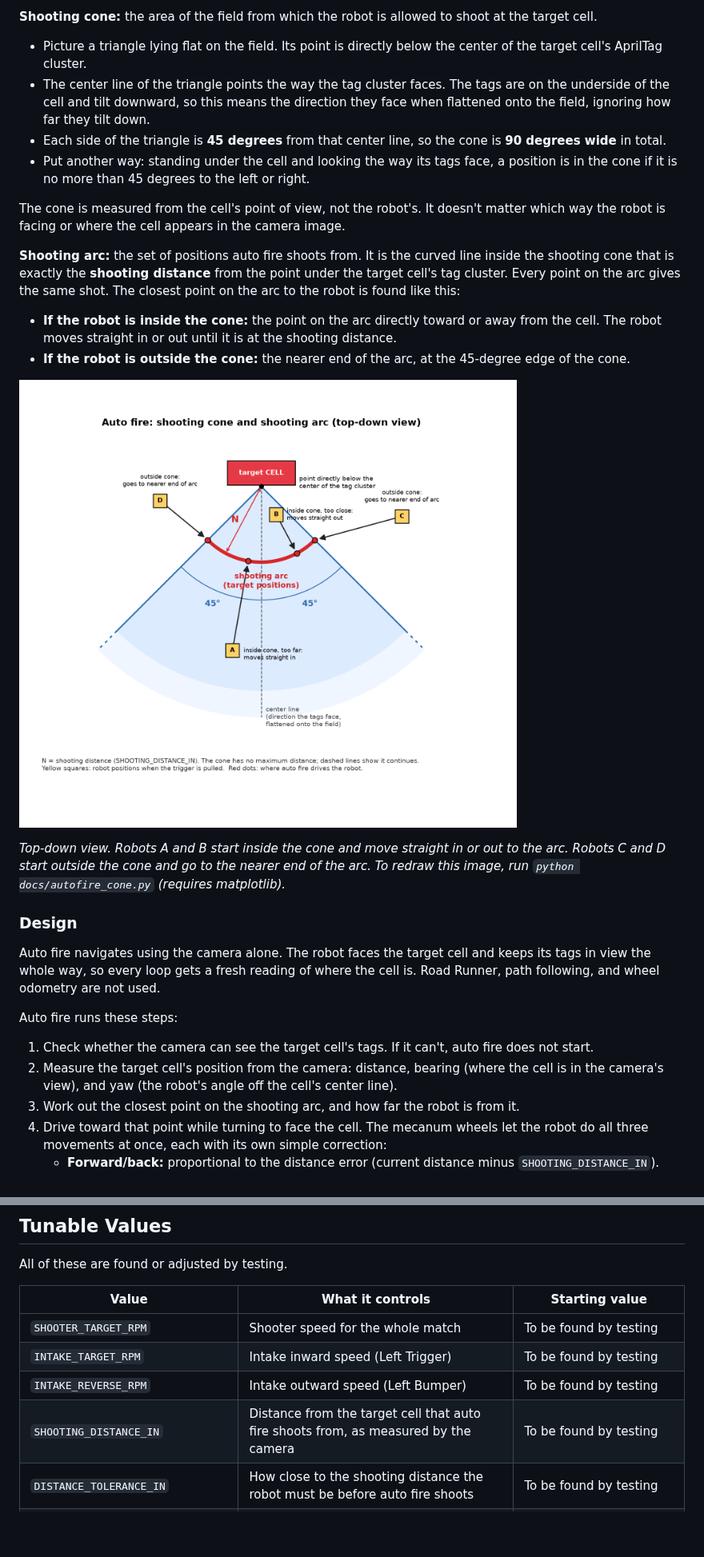
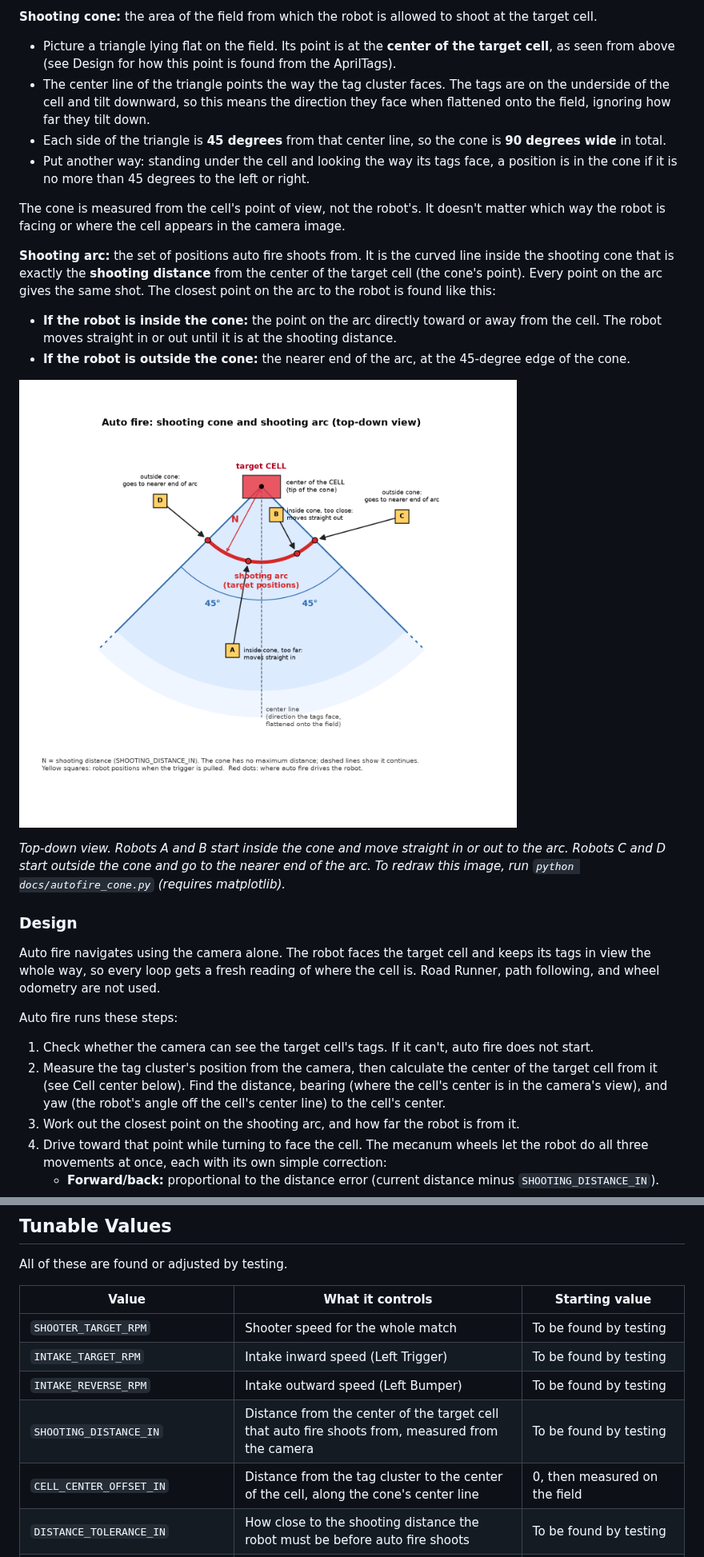
Before and after one commit to smbongio/IronEaglesFTC2026, a Markdown page: TECHNICAL_REQUIREMENTS.md, 2 parts joined by grey strips. Shown at 80% size. Drawn GitHub-style; pictures changed too: docs/images/autofire_cone.png; blank space fills up the shorter version.

Commit message:
Center shooting cone on the target cell and add CELL_CENTER_OFFSET_IN
Co-authored-by: Cursor <cursoragent@cursor.com>

```diff
--- a/TECHNICAL_REQUIREMENTS.md
+++ b/TECHNICAL_REQUIREMENTS.md
@@ -173,14 +173,14 @@ The shooter runs at a constant RPM (see Shooter), so shooting from the same dist
 
 **Shooting cone:** the area of the field from which the robot is allowed to shoot at the target cell.
 
-* Picture a triangle lying flat on the field. Its point is directly below the center of the target cell's AprilTag cluster.
+* Picture a triangle lying flat on the field. Its point is at the **center of the target cell**, as seen from above (see Design for how this point is found from the AprilTags).
 * The center line of the triangle points the way the tag cluster faces. The tags are on the underside of the cell and tilt downward, so this means the direction they face when flattened onto the field, ignoring how far they tilt down.
 * Each side of the triangle is **45 degrees** from that center line, so the cone is **90 degrees wide** in total.
 * Put another way: standing under the cell and looking the way its tags face, a position is in the cone if it is no more than 45 degrees to the left or right.
 
 The cone is measured from the cell's point of view, not the robot's. It doesn't matter which way the robot is facing or where the cell appears in the camera image.
 
-**Shooting arc:** the set of positions auto fire shoots from. It is the curved line inside the shooting cone that is exactly the **shooting distance** from the point under the target cell's tag cluster. Every point on the arc gives the same shot. The closest point on the arc to the robot is found like this:
+**Shooting arc:** the set of positions auto fire shoots from. It is the curved line inside the shooting cone that is exactly the **shooting distance** from the center of the target cell (the cone's point). Every point on the arc gives the same shot. The closest point on the arc to the robot is found like this:
 
 * **If the robot is inside the cone:** the point on the arc directly toward or away from the cell. The robot moves straight in or out until it is at the shooting distance.
 * **If the robot is outside the cone:** the nearer end of the arc, at the 45-degree edge of the cone.
@@ -195,7 +195,7 @@ Auto fire navigates using the camera alone. The robot faces the target cell and
 Auto fire runs these steps:
 
 1. Check whether the camera can see the target cell's tags. If it can't, auto fire does not start.
-2. Measure the target cell's position from the camera: distance, bearing (where the cell is in the camera's view), and yaw (the robot's angle off the cell's center line).
+2. Measure the tag cluster's position from the camera, then calculate the center of the target cell from it (see Cell center below). Find the distance, bearing (where the cell's center is in the camera's view), and yaw (the robot's angle off the cell's center line) to the cell's center.
 3. Work out the closest point on the shooting arc, and how far the robot is from it.
 4. Drive toward that point while turning to face the cell. The mecanum wheels let the robot do all three movements at once, each with its own simple correction:
    * **Forward/back:** proportional to the distance error (current distance minus `SHOOTING_DISTANCE_IN`).
@@ -304,7 +310,8 @@ All of these are found or adjusted by testing.
 | `SHOOTER_TARGET_RPM` | Shooter speed for the whole match | To be found by testing |
 | `INTAKE_TARGET_RPM` | Intake inward speed (Left Trigger) | To be found by testing |
 | `INTAKE_REVERSE_RPM` | Intake outward speed (Left Bumper) | To be found by testing |
-| `SHOOTING_DISTANCE_IN` | Distance from the target cell that auto fire shoots from, as measured by the camera | To be found by testing |
+| `SHOOTING_DISTANCE_IN` | Distance from the center of the target cell that auto fire shoots from, measured from the camera | To be found by testing |
+| `CELL_CENTER_OFFSET_IN` | Distance from the tag cluster to the center of the cell, along the cone's center line | 0, then measured on the field |
 | `DISTANCE_TOLERANCE_IN` | How close to the shooting distance the robot must be before auto fire shoots | To be found by testing |
 | `AIM_OFFSET_DEG` | Correction added to the auto-fire aim angle | 0 |
 | `ALIGNMENT_TOLERANCE_DEG` | How close the aim must be before auto fire shoots | To be found by testing |
```
Also changed, not shown: other parts of TECHNICAL_REQUIREMENTS.md (+7 -1 lines), 1 other file.
